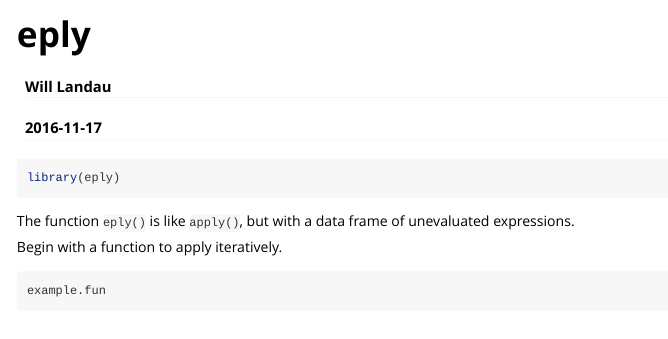
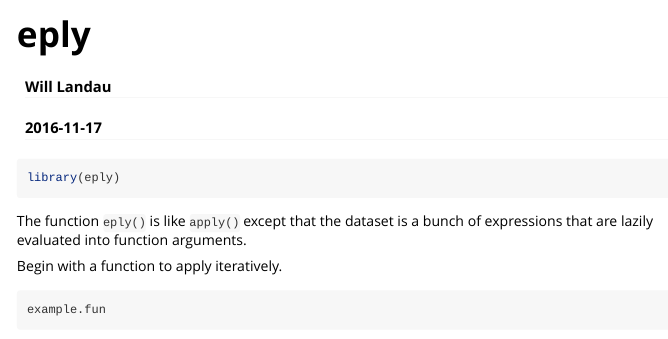
Before and after one commit to wlandau-lilly/eply, an R Markdown document (vignettes/eply.Rmd): the page in a window 1100 px wide, from its top. Rendered offline with R 4.5, knitr and Pandoc, with nearby package versions.

Commit message:
Introduce eply more clearly in docs

````diff
--- a/vignettes/eply.Rmd
+++ b/vignettes/eply.Rmd
@@ -13,7 +13,7 @@ vignette: >
 library(eply)
 ```
 
-The function `eply()` is like `apply()`, but with a data frame of unevaluated expressions.
+The function `eply()` is like `apply()` except that the dataset is a bunch of expressions that are lazily evaluated into function arguments.
 
 Begin with a function to apply iteratively.
 ```{r}
````
Also changed, not shown: README.md.
